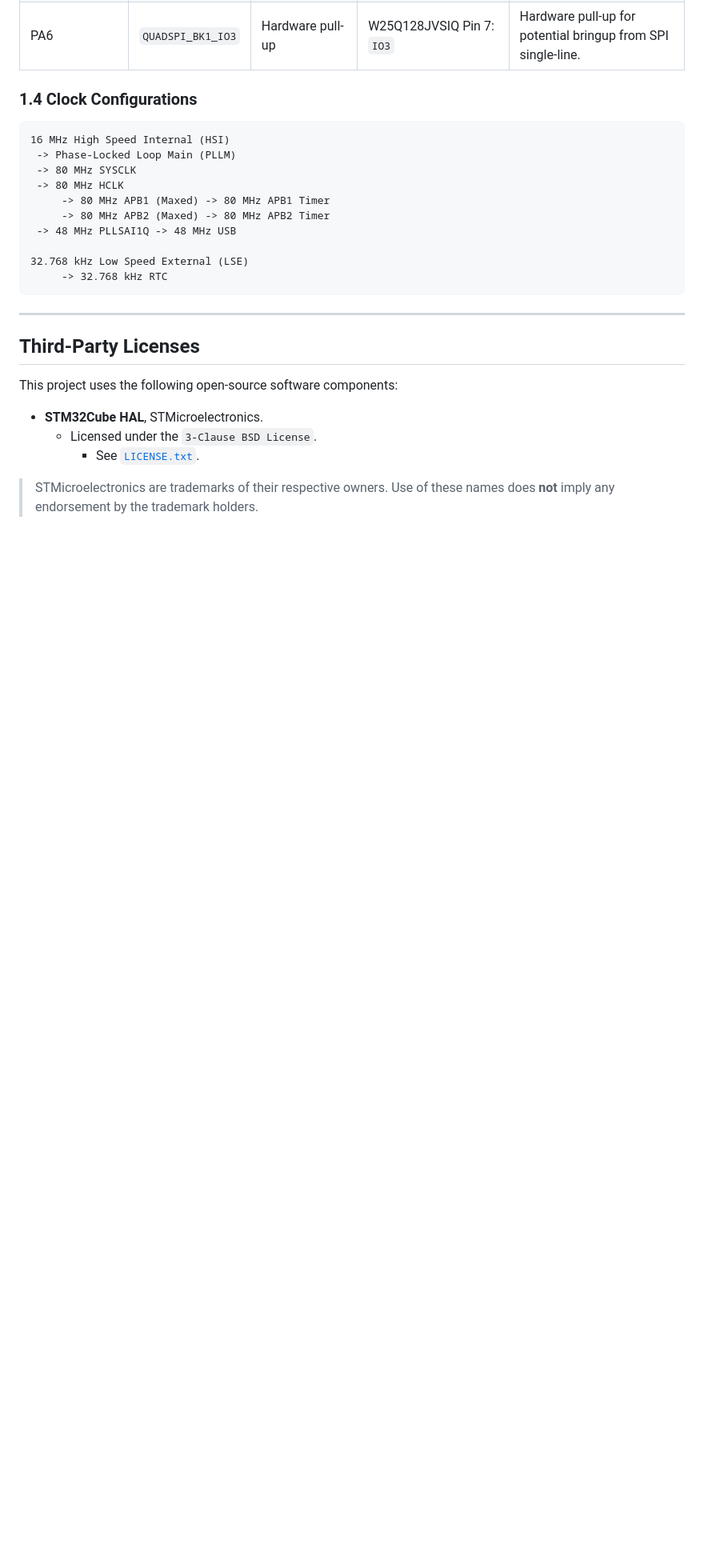
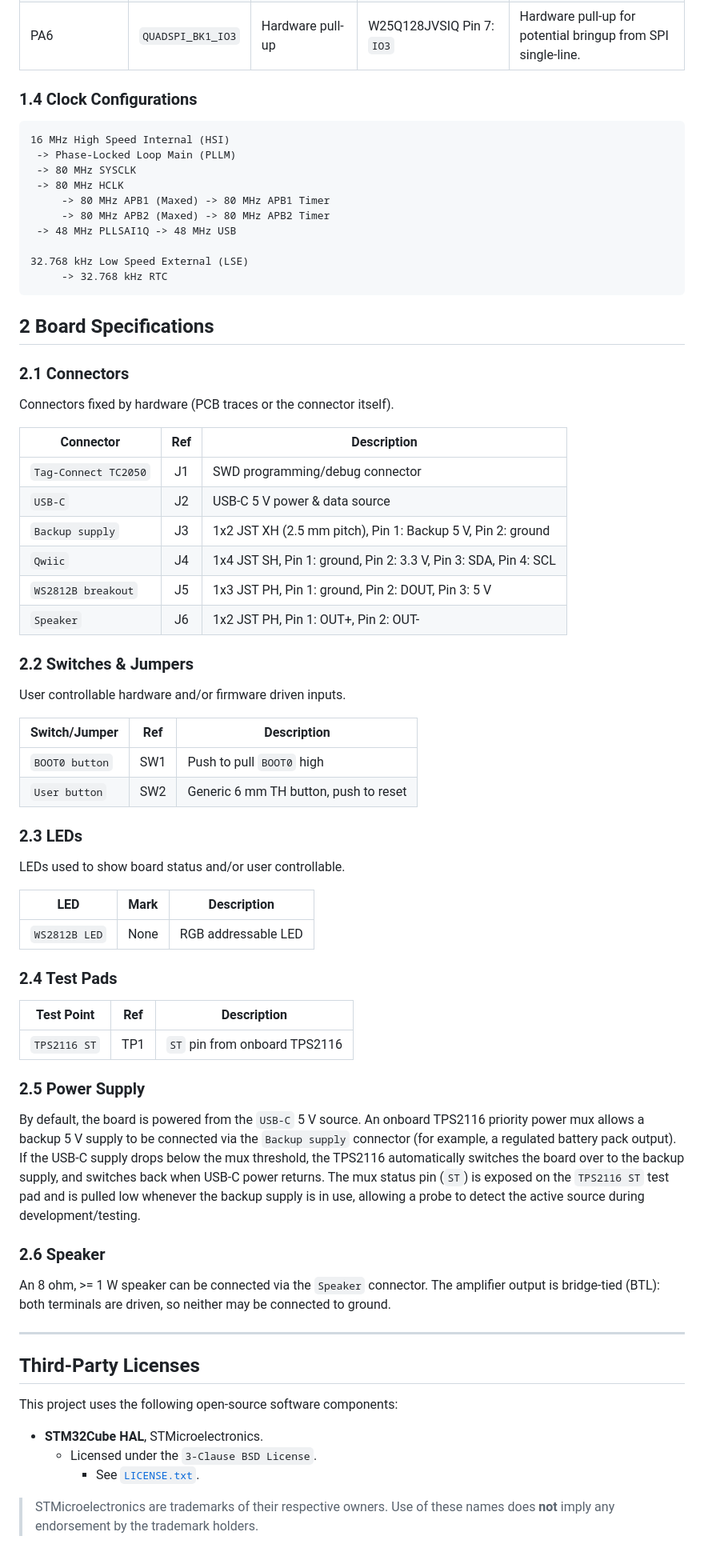
Before and after one commit to borkdlabs/hoppy_clock, a Markdown page: README.md, the part around one of its changes. Shown at 80% size. Drawn GitHub-style; folded sections open; blank space fills up the shorter version.

Commit message:
Update README.md for merged hardware docs

````diff
--- a/README.md
+++ b/README.md
@@ -92,6 +103,61 @@ STM32L432KC alarm clock lamp with optional backup source.
      -> 32.768 kHz RTC
 ```
 
+## 2 Board Specifications
+
+### 2.1 Connectors
+
+Connectors fixed by hardware (PCB traces or the connector itself).
+
+| Connector            | Ref | Description                                                     |
+|----------------------|:---:|-----------------------------------------------------------------|
+| `Tag-Connect TC2050` | J1  | SWD programming/debug connector                                 |
+| `USB-C`              | J2  | USB-C 5 V power & data source                                   |
+| `Backup supply`      | J3  | 1x2 JST XH (2.5 mm pitch), Pin 1: Backup 5 V, Pin 2: ground     |
+| `Qwiic`              | J4  | 1x4 JST SH, Pin 1: ground, Pin 2: 3.3 V, Pin 3: SDA, Pin 4: SCL |
+| `WS2812B breakout`   | J5  | 1x3 JST PH, Pin 1: ground, Pin 2: DOUT, Pin 3: 5 V              |
+| `Speaker`            | J6  | 1x2 JST PH, Pin 1: OUT+, Pin 2: OUT-                            |
+
+### 2.2 Switches & Jumpers
+
+User controllable hardware and/or firmware driven inputs.
+
+| Switch/Jumper  | Ref | Description                           |
+|----------------|:---:|---------------------------------------|
+| `BOOT0 button` | SW1 | Push to pull `BOOT0` high             |
+| `User button`  | SW2 | Generic 6 mm TH button, push to reset |
+
+### 2.3 LEDs
+
+LEDs used to show board status and/or user controllable.
+
+| LED           | Mark | Description         |
+|---------------|------|---------------------|
+| `WS2812B LED` | None | RGB addressable LED |
+
+### 2.4 Test Pads
+
+| Test Point   | Ref | Description                   |
+|--------------|:---:|-------------------------------|
+| `TPS2116 ST` | TP1 | `ST` pin from onboard TPS2116 |
+
+### 2.5 Power Supply
+
+By default, the board is powered from the `USB-C` 5 V source. An onboard
+TPS2116 priority power mux allows a backup 5 V supply to be connected via
+the `Backup supply` connector (for example, a regulated battery pack
+output). If the USB-C supply drops below the mux threshold, the TPS2116
+automatically switches the board over to the backup supply, and switches back
+when USB-C power returns. The mux status pin (`ST`) is exposed on the
+`TPS2116 ST` test pad and is pulled low whenever the backup supply is in use,
+allowing a probe to detect the active source during development/testing.
+
+### 2.6 Speaker
+
+An 8 ohm, >= 1 W speaker can be connected via the `Speaker` connector.
+The amplifier output is bridge-tied (BTL): both terminals are driven, so
+neither may be connected to ground.
+
 ---
 
 ## Third-Party Licenses
````
Also changed, not shown: other parts of README.md (+12 -1 lines).
